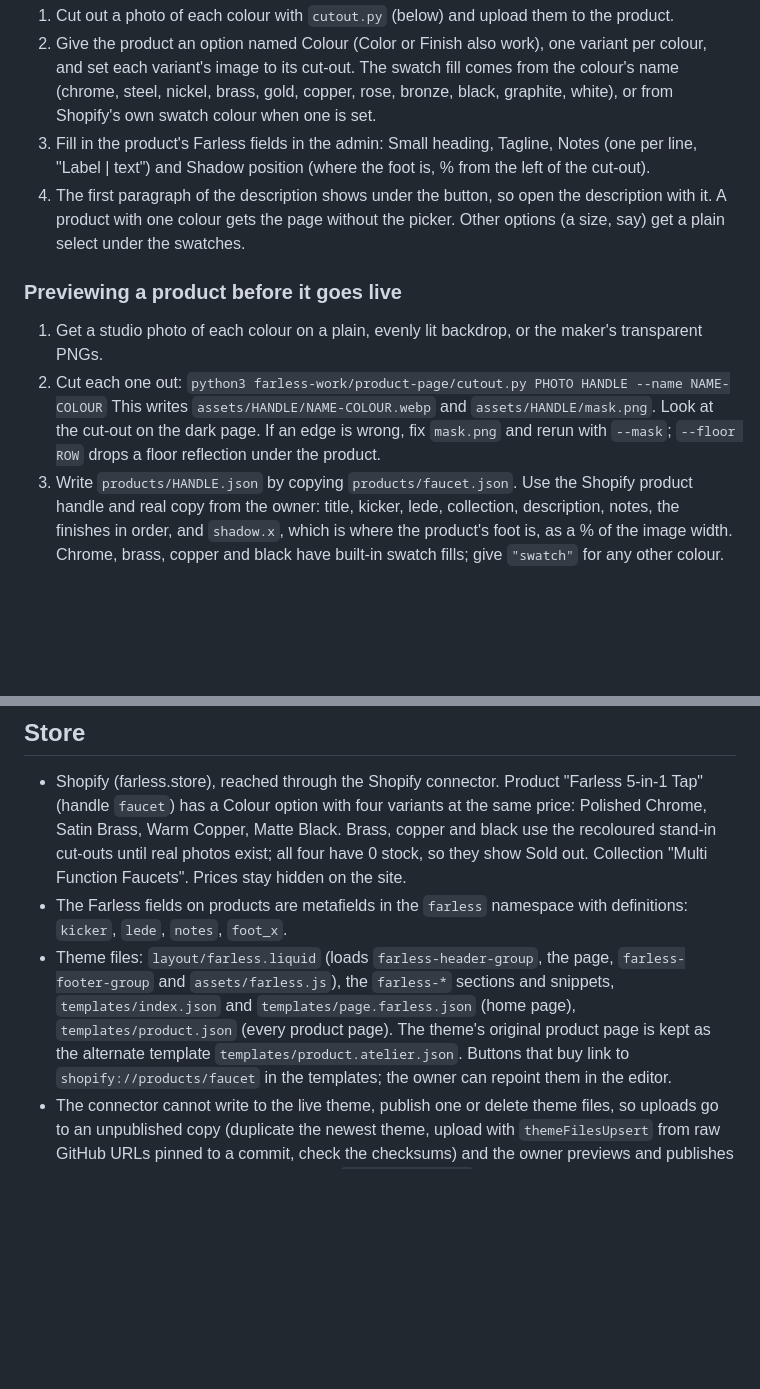
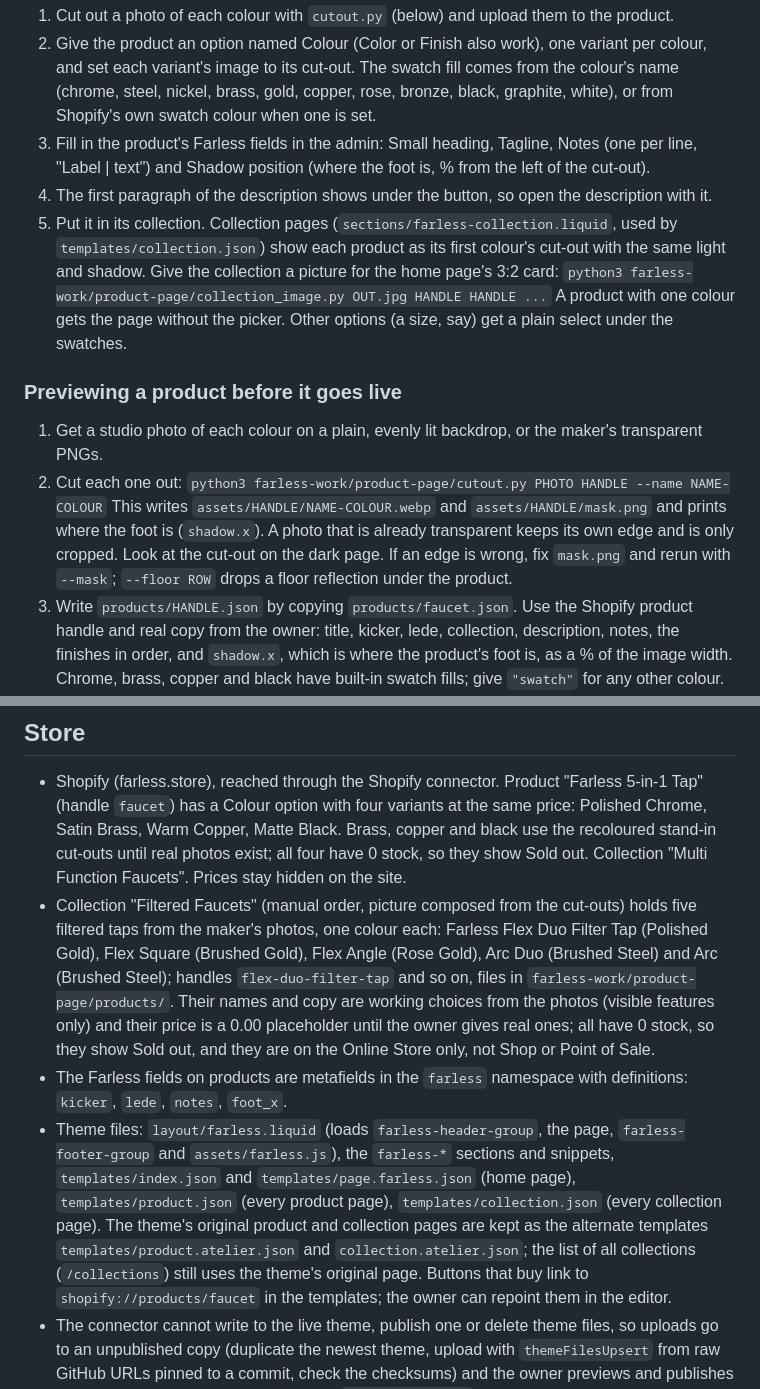
Before and after one commit to dickyli2007-netizen/a, a Markdown page: CLAUDE.md, 2 parts joined by grey strips. Drawn GitHub-style; blank space fills up the shorter version.

Commit message:
Note the filtered taps and the collection page in the project notes
Co-Authored-By: Claude Opus 5.5 <noreply@anthropic.com>
Claude-Session: https://claude.ai/code/session_01LDJkmwizNHuWTRvBb3xDCx

```diff
--- a/CLAUDE.md
+++ b/CLAUDE.md
@@ -62,6 +63,10 @@ product) builds itself from the product, so a new product needs no new code:
 3. Fill in the product's Farless fields in the admin: Small heading, Tagline, Notes (one per line,
    "Label | text") and Shadow position (where the foot is, % from the left of the cut-out).
 4. The first paragraph of the description shows under the button, so open the description with it.
+5. Put it in its collection. Collection pages (`sections/farless-collection.liquid`, used by
+   `templates/collection.json`) show each product as its first colour's cut-out with the same light and
+   shadow. Give the collection a picture for the home page's 3:2 card:
+   `python3 farless-work/product-page/collection_image.py OUT.jpg HANDLE HANDLE ...`
 A product with one colour gets the page without the picker. Other options (a size, say) get a plain
 select under the swatches.
 
@@ -70,9 +75,10 @@ select under the swatches.
 1. Get a studio photo of each colour on a plain, evenly lit backdrop, or the maker's transparent PNGs.
 2. Cut each one out:
    `python3 farless-work/product-page/cutout.py PHOTO HANDLE --name NAME-COLOUR`
-   This writes `assets/HANDLE/NAME-COLOUR.webp` and `assets/HANDLE/mask.png`. Look at the cut-out on the
-   dark page. If an edge is wrong, fix `mask.png` and rerun with `--mask`; `--floor ROW` drops a floor
-   reflection under the product.
+   This writes `assets/HANDLE/NAME-COLOUR.webp` and `assets/HANDLE/mask.png` and prints where the foot is
+   (`shadow.x`). A photo that is already transparent keeps its own edge and is only cropped. Look at the
+   cut-out on the dark page. If an edge is wrong, fix `mask.png` and rerun with `--mask`; `--floor ROW`
+   drops a floor reflection under the product.
 3. Write `products/HANDLE.json` by copying `products/faucet.json`. Use the Shopify product handle and
    real copy from the owner: title, kicker, lede, collection, description, notes, the finishes in order,
    and `shadow.x`, which is where the product's foot is, as a % of the image width. Chrome, brass, copper and black
@@ -93,12 +99,21 @@ copper and black are stand-ins until real photos exist.
   Warm Copper, Matte Black. Brass, copper and black use the recoloured stand-in cut-outs until real
   photos exist; all four have 0 stock, so they show Sold out. Collection "Multi Function Faucets".
   Prices stay hidden on the site.
+- Collection "Filtered Faucets" (manual order, picture composed from the cut-outs) holds five filtered
+  taps from the maker's photos, one colour each: Farless Flex Duo Filter Tap (Polished Gold), Flex Square
+  (Brushed Gold), Flex Angle (Rose Gold), Arc Duo (Brushed Steel) and Arc (Brushed Steel); handles
+  `flex-duo-filter-tap` and so on, files in `farless-work/product-page/products/`. Their names and copy
+  are working choices from the photos (visible features only) and their price is a 0.00 placeholder until
+  the owner gives real ones; all have 0 stock, so they show Sold out, and they are on the Online Store
+  only, not Shop or Point of Sale.
 - The Farless fields on products are metafields in the `farless` namespace with definitions:
   `kicker`, `lede`, `notes`, `foot_x`.
 - Theme files: `layout/farless.liquid` (loads `farless-header-group`, the page, `farless-footer-group`
   and `assets/farless.js`), the `farless-*` sections and snippets, `templates/index.json` and
-  `templates/page.farless.json` (home page), `templates/product.json` (every product page). The theme's
-  original product page is kept as the alternate template `templates/product.atelier.json`. Buttons that
+  `templates/page.farless.json` (home page), `templates/product.json` (every product page),
+  `templates/collection.json` (every collection page). The theme's original product and collection pages
+  are kept as the alternate templates `templates/product.atelier.json` and `collection.atelier.json`;
+  the list of all collections (`/collections`) still uses the theme's original page. Buttons that
   buy link to `shopify://products/faucet` in the templates; the owner can repoint them in the editor.
 - The connector cannot write to the live theme, publish one or delete theme files, so uploads go to an
   unpublished copy (duplicate the newest theme, upload with `themeFilesUpsert` from raw GitHub URLs
```
Also changed, not shown: other parts of CLAUDE.md (+4 -3 lines).
